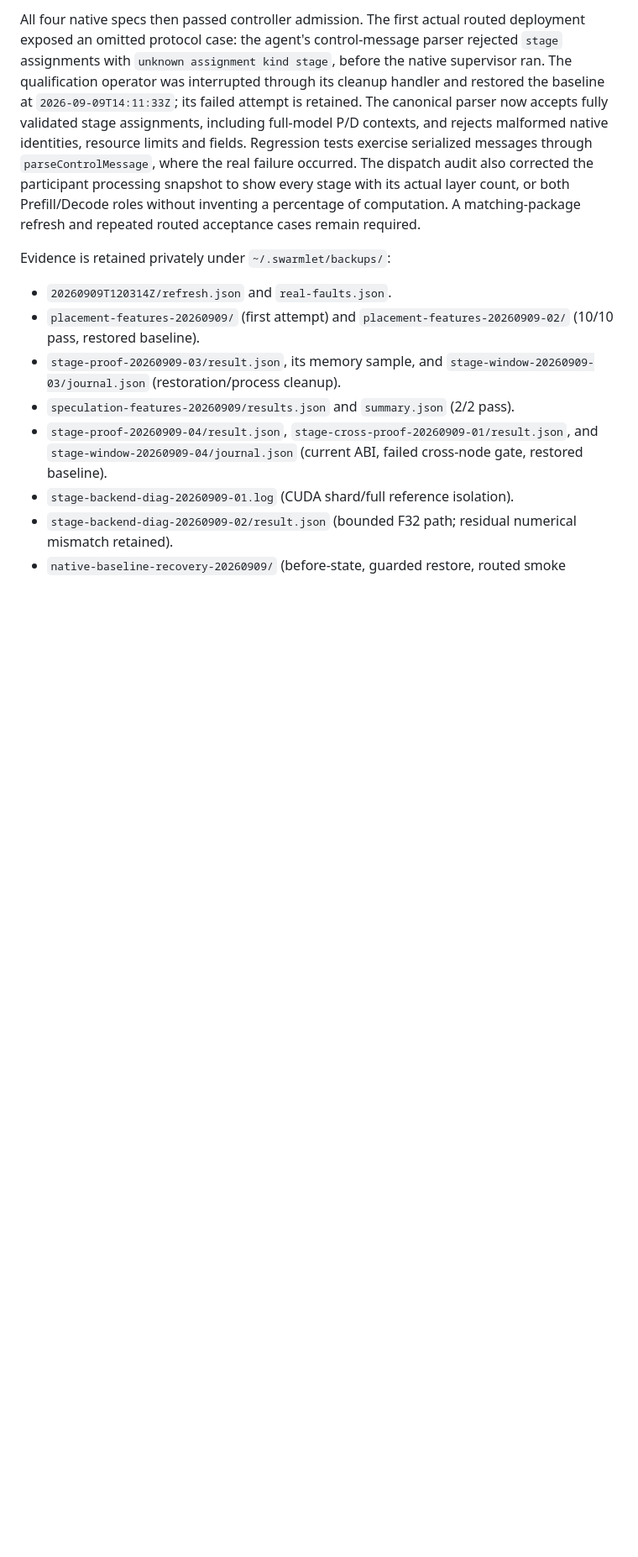
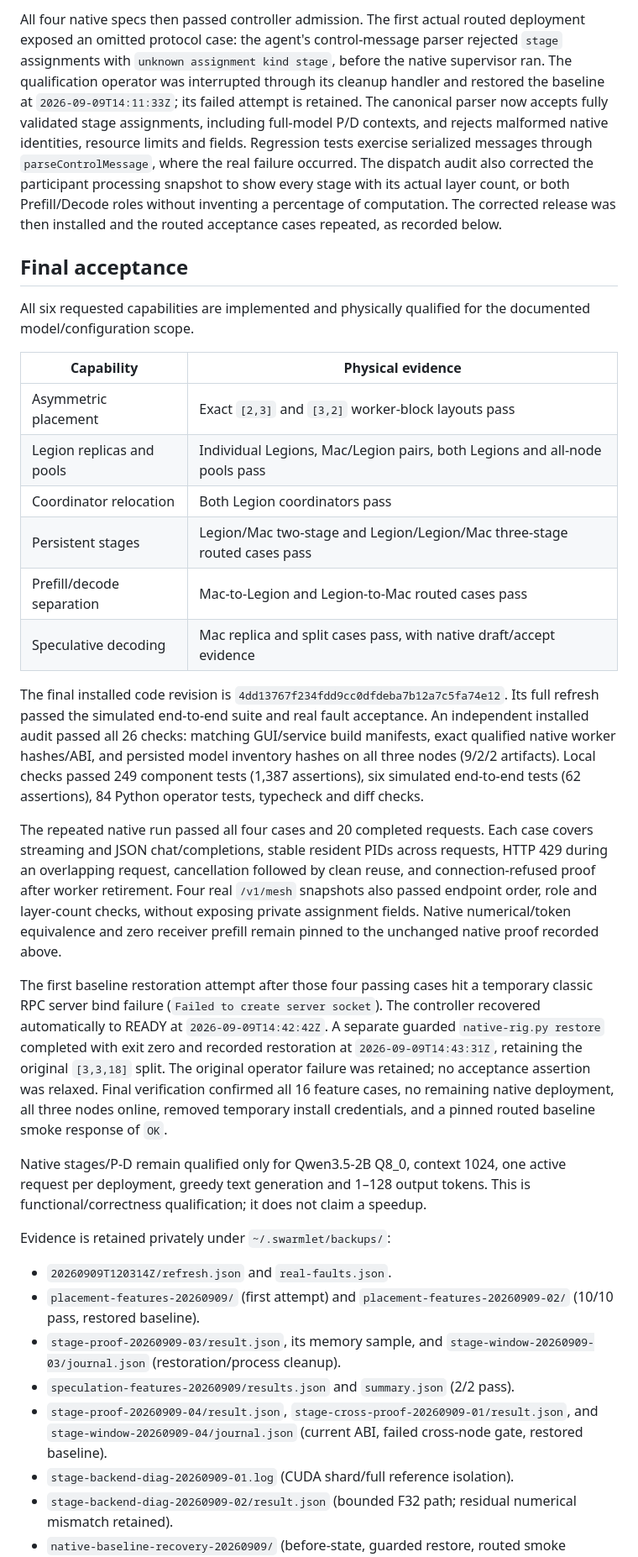
Before and after one commit to lotar/swarmlet, a Markdown page: docs/reports/PLACEMENT_EXECUTION_PLAN_20260909.md, the part around one of its changes. Shown at 84% size. Rendered like a GitHub page; blank space fills up the shorter version.

Commit message:
Record final placement and native execution acceptance

```diff
--- a/docs/reports/PLACEMENT_EXECUTION_PLAN_20260909.md
+++ b/docs/reports/PLACEMENT_EXECUTION_PLAN_20260909.md
@@ -273,8 +273,52 @@ identities, resource limits and fields. Regression tests exercise serialized
 messages through `parseControlMessage`, where the real failure occurred.
 The dispatch audit also corrected the participant processing snapshot to show
 every stage with its actual layer count, or both Prefill/Decode roles without
-inventing a percentage of computation. A matching-package refresh and repeated
-routed acceptance cases remain required.
+inventing a percentage of computation. The corrected release was then installed
+and the routed acceptance cases repeated, as recorded below.
+
+## Final acceptance
+
+All six requested capabilities are implemented and physically qualified for the
+documented model/configuration scope.
+
+| Capability | Physical evidence |
+|---|---|
+| Asymmetric placement | Exact `[2,3]` and `[3,2]` worker-block layouts pass |
+| Legion replicas and pools | Individual Legions, Mac/Legion pairs, both Legions and all-node pools pass |
+| Coordinator relocation | Both Legion coordinators pass |
+| Persistent stages | Legion/Mac two-stage and Legion/Legion/Mac three-stage routed cases pass |
+| Prefill/decode separation | Mac-to-Legion and Legion-to-Mac routed cases pass |
+| Speculative decoding | Mac replica and split cases pass, with native draft/accept evidence |
+
+The final installed code revision is `4dd13767f234fdd9cc0dfdeba7b12a7c5fa74e12`.
+Its full refresh passed the simulated end-to-end suite and real fault acceptance.
+An independent installed audit passed all 26 checks: matching GUI/service build
+manifests, exact qualified native worker hashes/ABI, and persisted model inventory
+hashes on all three nodes (9/2/2 artifacts). Local checks passed 249 component
+tests (1,387 assertions), six simulated end-to-end tests (62 assertions), 84 Python
+operator tests, typecheck and diff checks.
+
+The repeated native run passed all four cases and 20 completed requests. Each
+case covers streaming and JSON chat/completions, stable resident PIDs across
+requests, HTTP 429 during an overlapping request, cancellation followed by clean
+reuse, and connection-refused proof after worker retirement. Four real `/v1/mesh`
+snapshots also passed endpoint order, role and layer-count checks, without
+exposing private assignment fields. Native numerical/token equivalence and zero
+receiver prefill remain pinned to the unchanged native proof recorded above.
+
+The first baseline restoration attempt after those four passing cases hit a
+temporary classic RPC server bind failure (`Failed to create server socket`).
+The controller recovered automatically to READY at `2026-09-09T14:42:42Z`.
+A separate guarded `native-rig.py restore` completed with exit zero and recorded
+restoration at `2026-09-09T14:43:31Z`, retaining the original `[3,3,18]` split.
+The original operator failure was retained; no acceptance assertion was relaxed.
+Final verification confirmed all 16 feature cases, no remaining native deployment,
+all three nodes online, removed temporary install credentials, and a pinned routed
+baseline smoke response of `OK`.
+
+Native stages/P-D remain qualified only for Qwen3.5-2B Q8_0, context 1024, one
+active request per deployment, greedy text generation and 1–128 output tokens.
+This is functional/correctness qualification; it does not claim a speedup.
 
 Evidence is retained privately under `~/.swarmlet/backups/`:
 
```
Also changed, not shown: other parts of docs/reports/PLACEMENT_EXECUTION_PLAN_20260909.md (+11 -4 lines).
